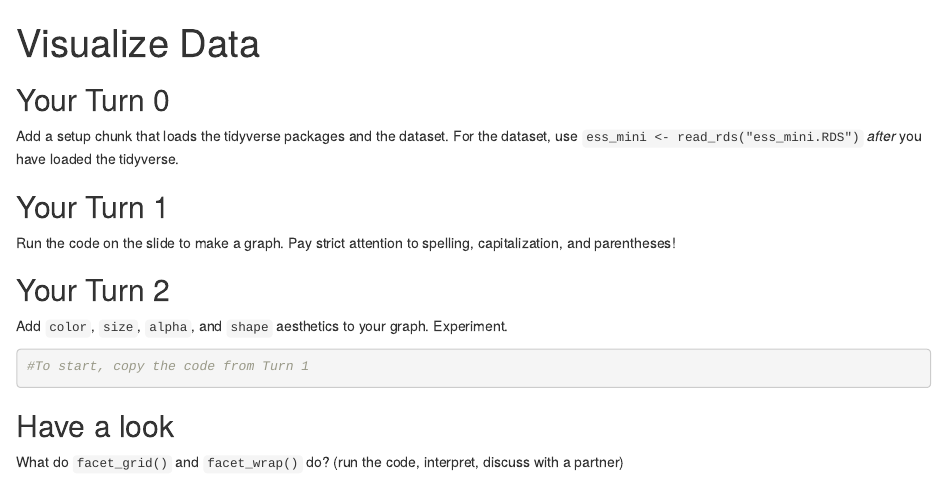
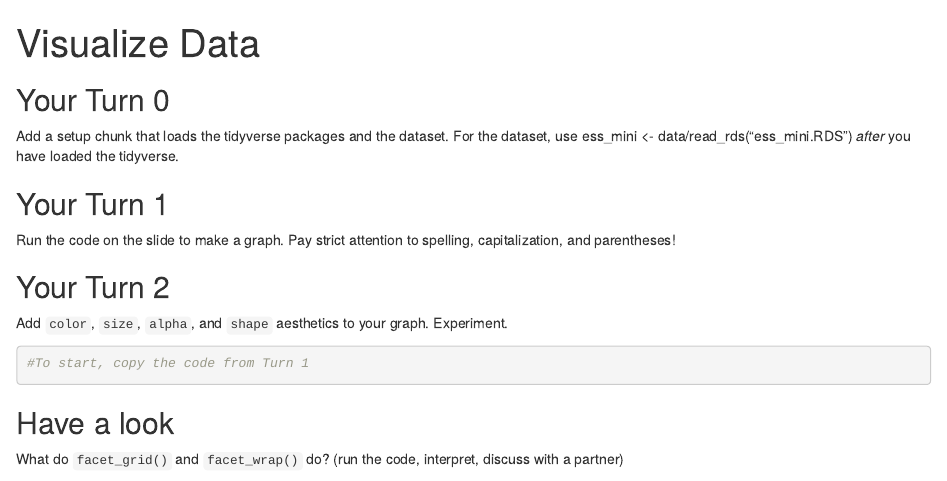
Before and after one commit to LukasWallrich/bbk_bbs_R_workshop, an R Markdown document (Exercises/02-Visualize-Exercises.Rmd): the page in a window 1100 px wide, from its top. Rendered offline with R 4.5, knitr and Pandoc, with nearby package versions; some code elsewhere in the file could not run offline; common packages that the code uses without loading them are loaded.

Commit message:
Small corrections post-session

````diff
--- a/Exercises/02-Visualize-Exercises.Rmd
+++ b/Exercises/02-Visualize-Exercises.Rmd
@@ -4,14 +4,15 @@ title: "Visualize Data"
 
 ## Your Turn 0
 
-Add a setup chunk that loads the tidyverse packages and the dataset. For the dataset, use `ess_mini <- read_rds("ess_mini.RDS")` *after* you have loaded the tidyverse.
+Add a setup chunk that loads the tidyverse packages and the dataset. For the dataset, use
+ess_mini <- data/read_rds("ess_mini.RDS")
+*after* you have loaded the tidyverse.
 
 
 
 ## Your Turn 1
 
 Run the code on the slide to make a graph. Pay strict attention to spelling, capitalization, and parentheses!
-
 ```{r}
 
 ```
````
Also changed, not shown: Exercises/01-RMarkdown-Exercises.Rmd (+0 -1 lines), 2 other files.
